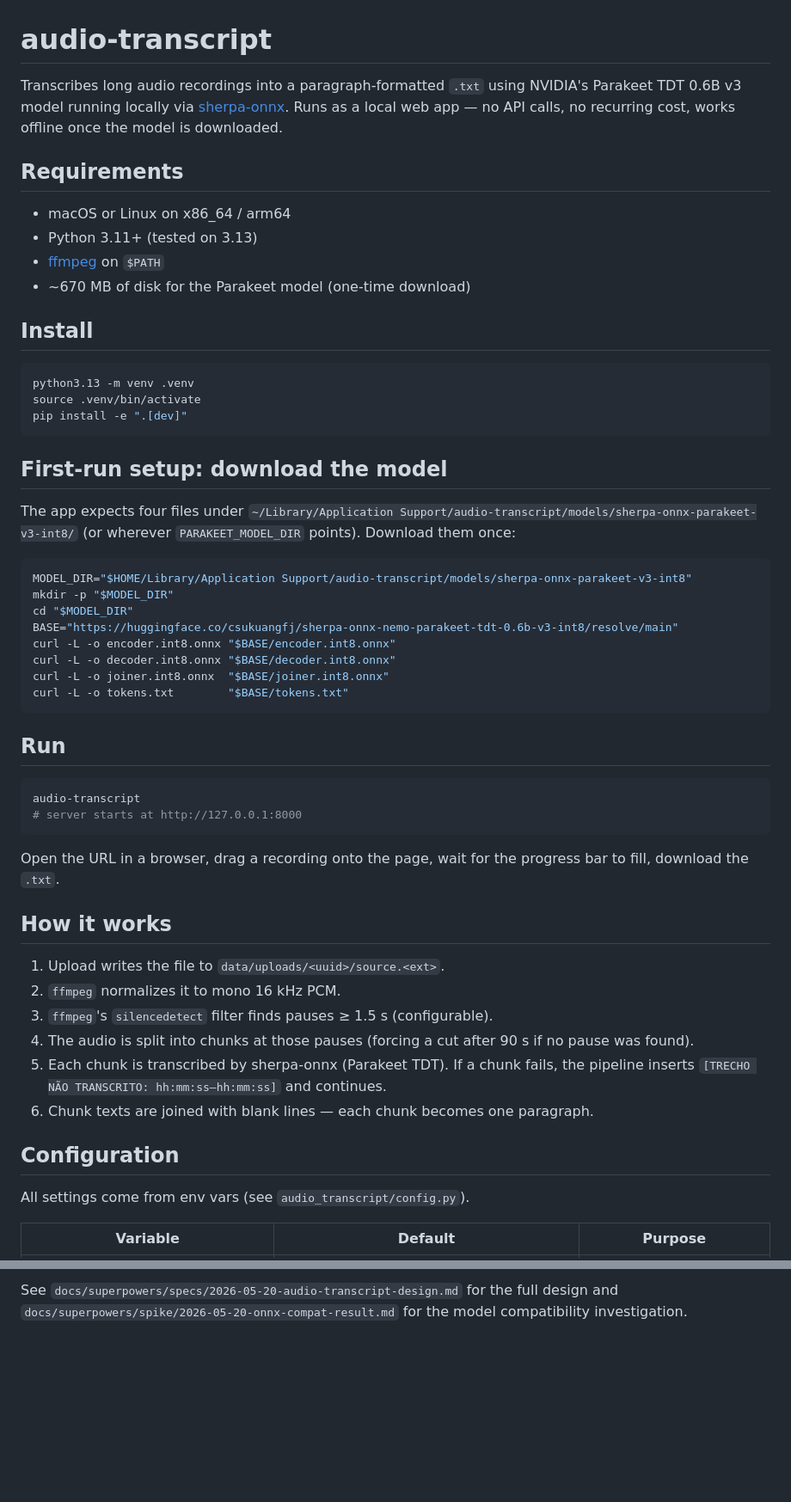
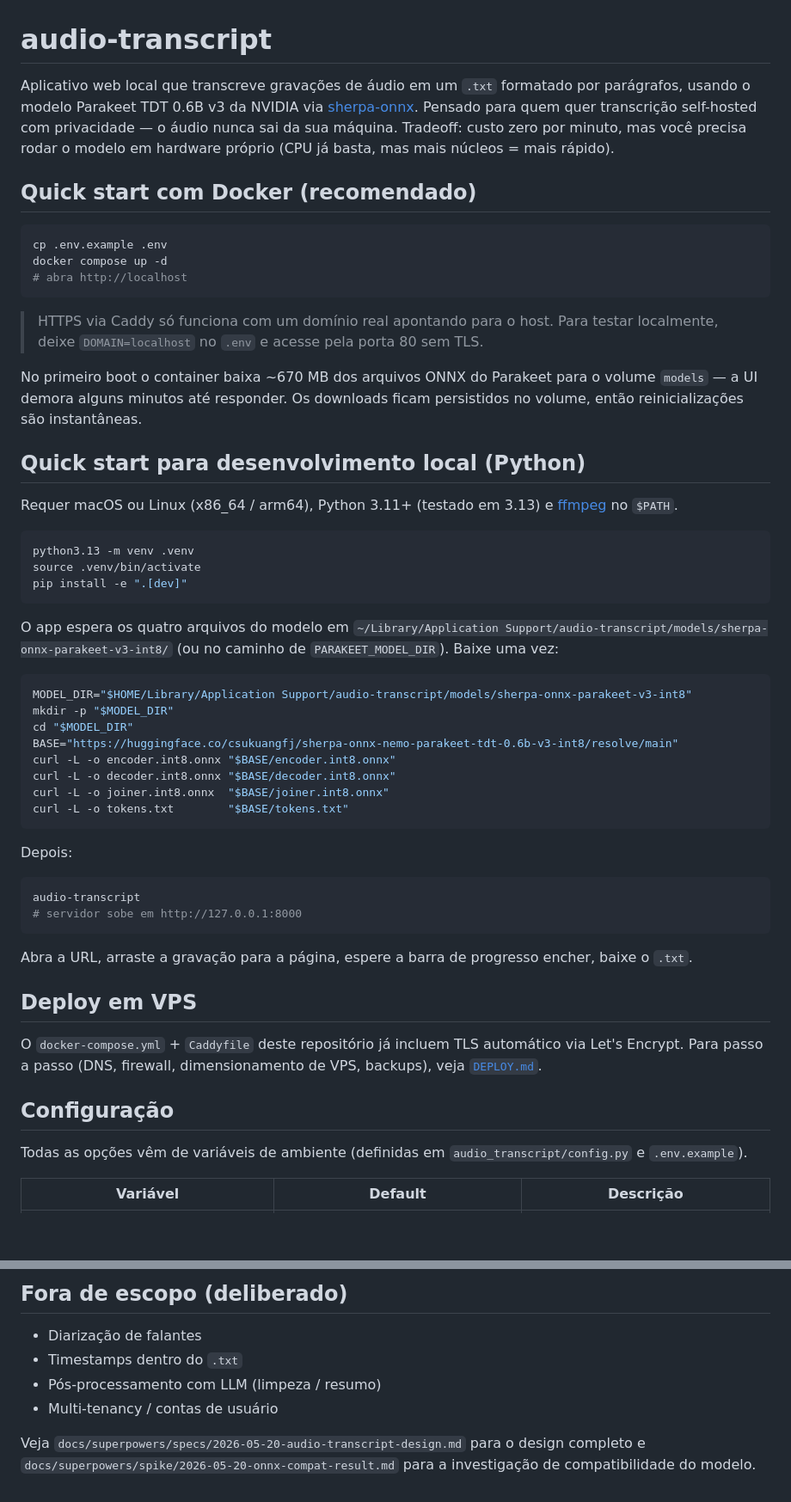
Before and after one commit to deOliveiraDiego/audio-transcript, a Markdown page: README.md, 2 parts joined by grey strips. Shown at 86% size. GitHub-like rendering; blank space fills up the shorter version.

````diff
--- a/README.md
+++ b/README.md
@@ -1,15 +1,22 @@
 # audio-transcript
 
-Transcribes long audio recordings into a paragraph-formatted `.txt` using NVIDIA's Parakeet TDT 0.6B v3 model running locally via [sherpa-onnx](https://github.com/k2-fsa/sherpa-onnx). Runs as a local web app — no API calls, no recurring cost, works offline once the model is downloaded.
+Aplicativo web local que transcreve gravações de áudio em um `.txt` formatado por parágrafos, usando o modelo Parakeet TDT 0.6B v3 da NVIDIA via [sherpa-onnx](https://github.com/k2-fsa/sherpa-onnx). Pensado para quem quer transcrição self-hosted com privacidade — o áudio nunca sai da sua máquina. Tradeoff: custo zero por minuto, mas você precisa rodar o modelo em hardware próprio (CPU já basta, mas mais núcleos = mais rápido).
 
-## Requirements
+## Quick start com Docker (recomendado)
 
-- macOS or Linux on x86_64 / arm64
-- Python 3.11+ (tested on 3.13)
-- [ffmpeg](https://ffmpeg.org/) on `$PATH`
-- ~670 MB of disk for the Parakeet model (one-time download)
+```bash
+cp .env.example .env
+docker compose up -d
+# abra http://localhost
+```
 
-## Install
+> HTTPS via Caddy só funciona com um domínio real apontando para o host. Para testar localmente, deixe `DOMAIN=localhost` no `.env` e acesse pela porta 80 sem TLS.
+
+No primeiro boot o container baixa ~670 MB dos arquivos ONNX do Parakeet para o volume `models` — a UI demora alguns minutos até responder. Os downloads ficam persistidos no volume, então reinicializações são instantâneas.
+
+## Quick start para desenvolvimento local (Python)
+
+Requer macOS ou Linux (x86_64 / arm64), Python 3.11+ (testado em 3.13) e [ffmpeg](https://ffmpeg.org/) no `$PATH`.
 
 ```bash
 python3.13 -m venv .venv
@@ -17,9 +24,7 @@ source .venv/bin/activate
 pip install -e ".[dev]"
 ```
 
-## First-run setup: download the model
-
-The app expects four files under `~/Library/Application Support/audio-transcript/models/sherpa-onnx-parakeet-v3-int8/` (or wherever `PARAKEET_MODEL_DIR` points). Download them once:
+O app espera os quatro arquivos do modelo em `~/Library/Application Support/audio-transcript/models/sherpa-onnx-parakeet-v3-int8/` (ou no caminho de `PARAKEET_MODEL_DIR`). Baixe uma vez:
 
 ```bash
 MODEL_DIR="$HOME/Library/Application Support/audio-transcript/models/sherpa-onnx-parakeet-v3-int8"
@@ -32,27 +37,22 @@ curl -L -o joiner.int8.onnx  "$BASE/joiner.int8.onnx"
 curl -L -o tokens.txt        "$BASE/tokens.txt"
 ```
 
-## Run
+Depois:
 
 ```bash
 audio-transcript
-# server starts at http://127.0.0.1:8000
+# servidor sobe em http://127.0.0.1:8000
 ```
 
-Open the URL in a browser, drag a recording onto the page, wait for the progress bar to fill, download the `.txt`.
+Abra a URL, arraste a gravação para a página, espere a barra de progresso encher, baixe o `.txt`.
 
-## How it works
+## Deploy em VPS
 
-1. Upload writes the file to `data/uploads/<uuid>/source.<ext>`.
-2. `ffmpeg` normalizes it to mono 16 kHz PCM.
-3. `ffmpeg`'s `silencedetect` filter finds pauses ≥ 1.5 s (configurable).
-4. The audio is split into chunks at those pauses (forcing a cut after 90 s if no pause was found).
-5. Each chunk is transcribed by sherpa-onnx (Parakeet TDT). If a chunk fails, the pipeline inserts `[TRECHO NÃO TRANSCRITO: hh:mm:ss–hh:mm:ss]` and continues.
-6. Chunk texts are joined with blank lines — each chunk becomes one paragraph.
+O `docker-compose.yml` + `Caddyfile` deste repositório já incluem TLS automático via Let's Encrypt. Para passo a passo (DNS, firewall, dimensionamento de VPS, backups), veja [`DEPLOY.md`](./DEPLOY.md).
 
-## Configuration
+## Configuração
 
-All settings come from env vars (see `audio_transcript/config.py`).
+Todas as opções vêm de variáveis de ambiente (definidas em `audio_transcript/config.py` e `.env.example`).
 
-| Variable | Default | Purpose |
+| Variável | Default | Descrição |
 |---|---|---|
@@ -89,2 +100,9 @@ pytest -m local         # Runs against real Parakeet (requires PARAKEET_MODEL_DI
 
-See `docs/superpowers/specs/2026-05-20-audio-transcript-design.md` for the full design and `docs/superpowers/spike/2026-05-20-onnx-compat-result.md` for the model compatibility investigation.
+## Fora de escopo (deliberado)
+
+- Diarização de falantes
+- Timestamps dentro do `.txt`
+- Pós-processamento com LLM (limpeza / resumo)
+- Multi-tenancy / contas de usuário
+
+Veja `docs/superpowers/specs/2026-05-20-audio-transcript-design.md` para o design completo e `docs/superpowers/spike/2026-05-20-onnx-compat-result.md` para a investigação de compatibilidade do modelo.
````
Also changed, not shown: other parts of README.md (+32 -21 lines).
